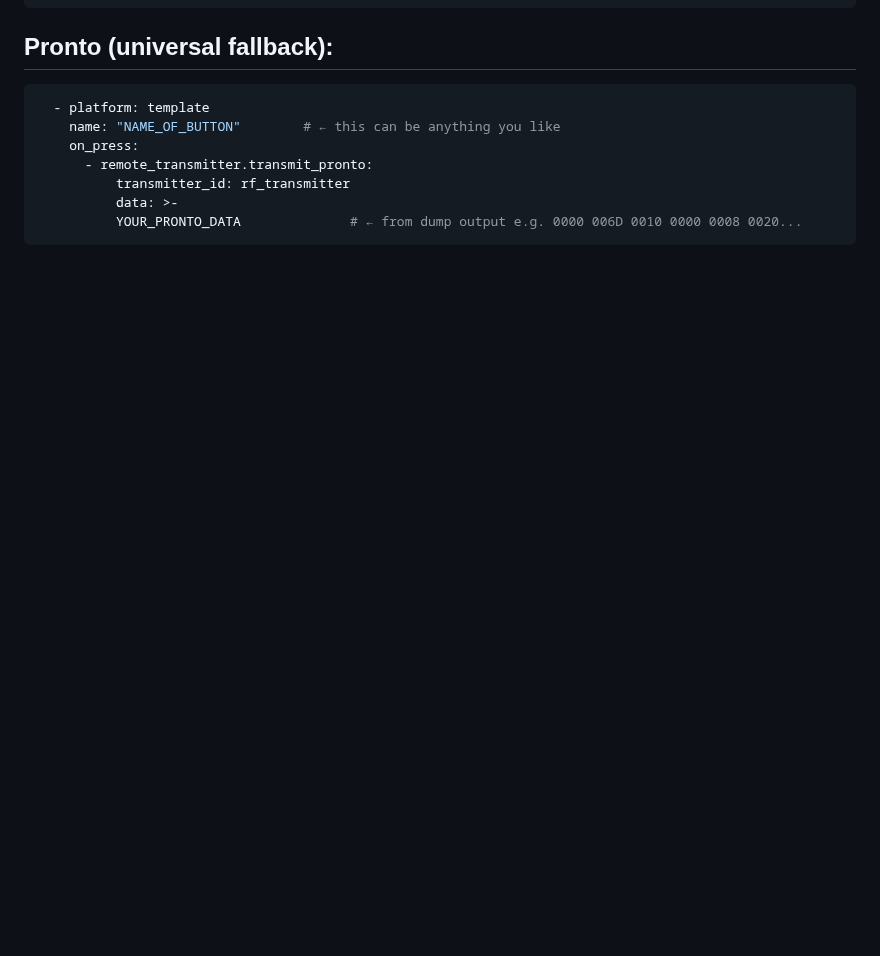
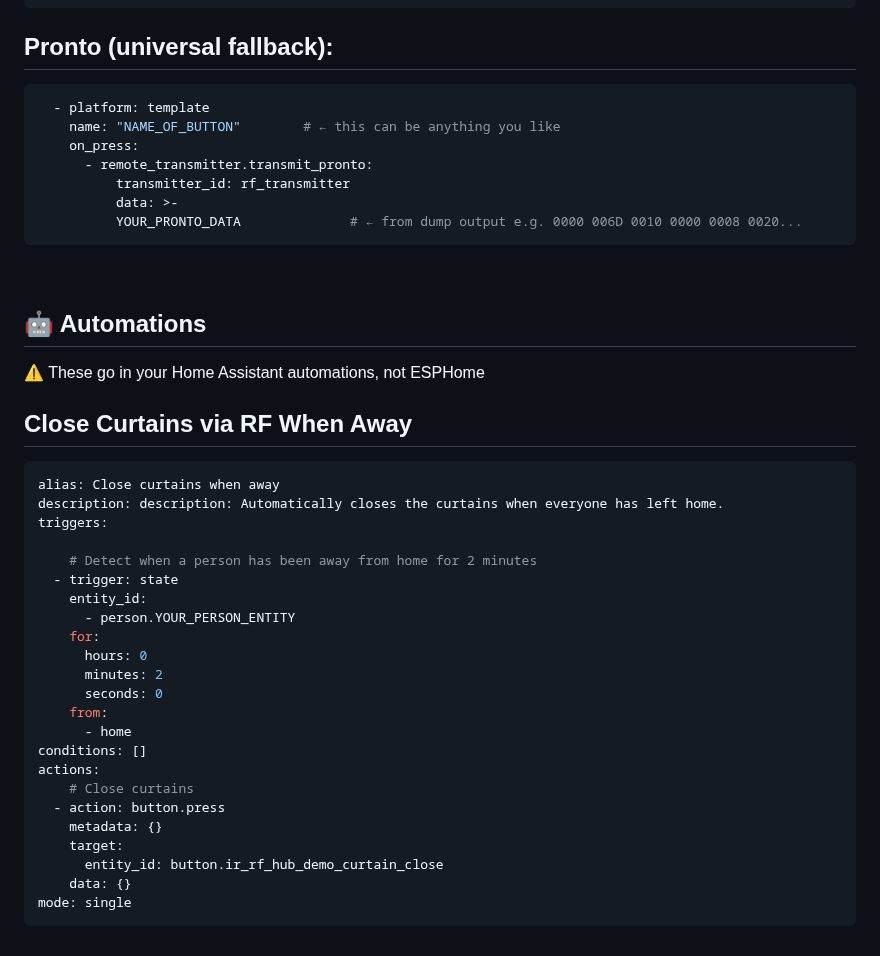
Before and after one commit to LazyTechGeek/HomeAssistant-RF, a Markdown page: README.md, the part around the change. Drawn GitHub-style; blank space fills up the shorter version.

````diff
--- a/README.md
+++ b/README.md
@@ -662,3 +662,33 @@ https://esphome.io/components/remote_transmitter/
           data: >-
           YOUR_PRONTO_DATA              # ← from dump output e.g. 0000 006D 0010 0000 0008 0020...
 ```
+&nbsp;
+## 🤖 Automations
+⚠️ These go in your Home Assistant automations, not ESPHome
+&nbsp;
+## Close Curtains via RF When Away
+```yaml
+alias: Close curtains when away
+description: description: Automatically closes the curtains when everyone has left home.
+triggers:
+
+    # Detect when a person has been away from home for 2 minutes
+  - trigger: state
+    entity_id:
+      - person.YOUR_PERSON_ENTITY
+    for:
+      hours: 0
+      minutes: 2
+      seconds: 0
+    from:
+      - home
+conditions: []
+actions:
+    # Close curtains
+  - action: button.press
+    metadata: {}
+    target:
+      entity_id: button.ir_rf_hub_demo_curtain_close
+    data: {}
+mode: single
+```
````
